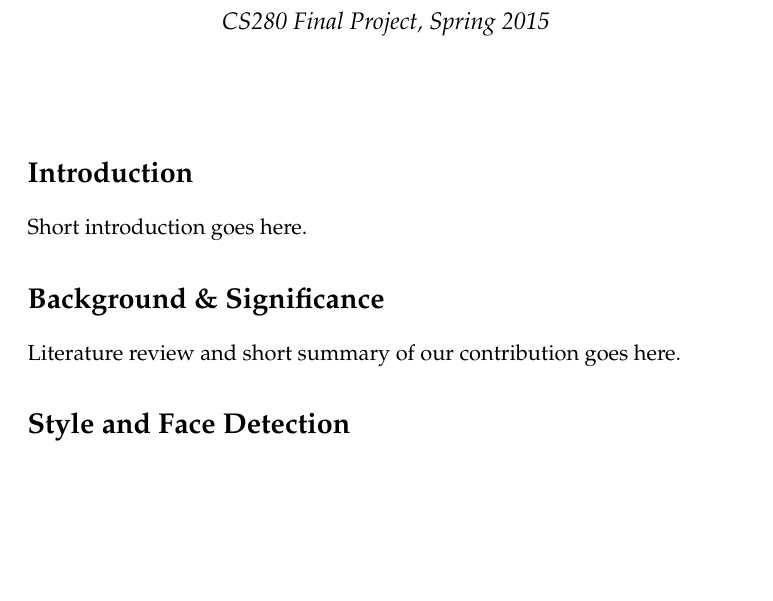
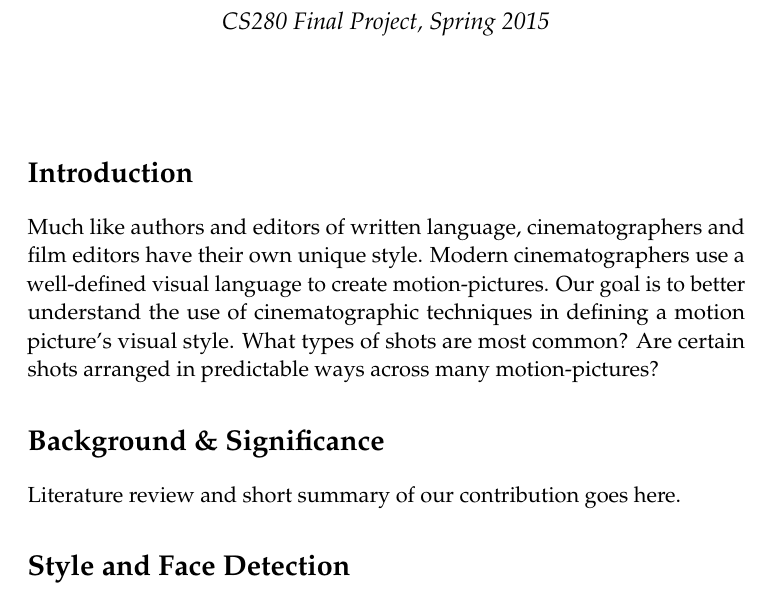
Before and after one commit to harperj/deepcuts, a LaTeX document (paper/finalpaper.tex, which reads paper/intro.tex): part of page 1 of 2, cut so that both start at the same text, the shorter picture padded with empty space. Compiled offline with pdfLaTeX.

Commit message:
steal intro from alex's paper

```diff
--- a/paper/intro.tex
+++ b/paper/intro.tex
@@ -1,3 +1,4 @@
 \section*{Introduction}
 
-Short introduction goes here.
+Much like authors and editors of written language, cinematographers and film editors have their own unique style.
+Modern cinematographers use a well-defined visual language to create motion-pictures. Our goal is to better understand the use of cinematographic techniques in defining a motion picture’s visual style. What types of shots are most common? Are certain shots arranged in predictable ways across many motion-pictures?
```
